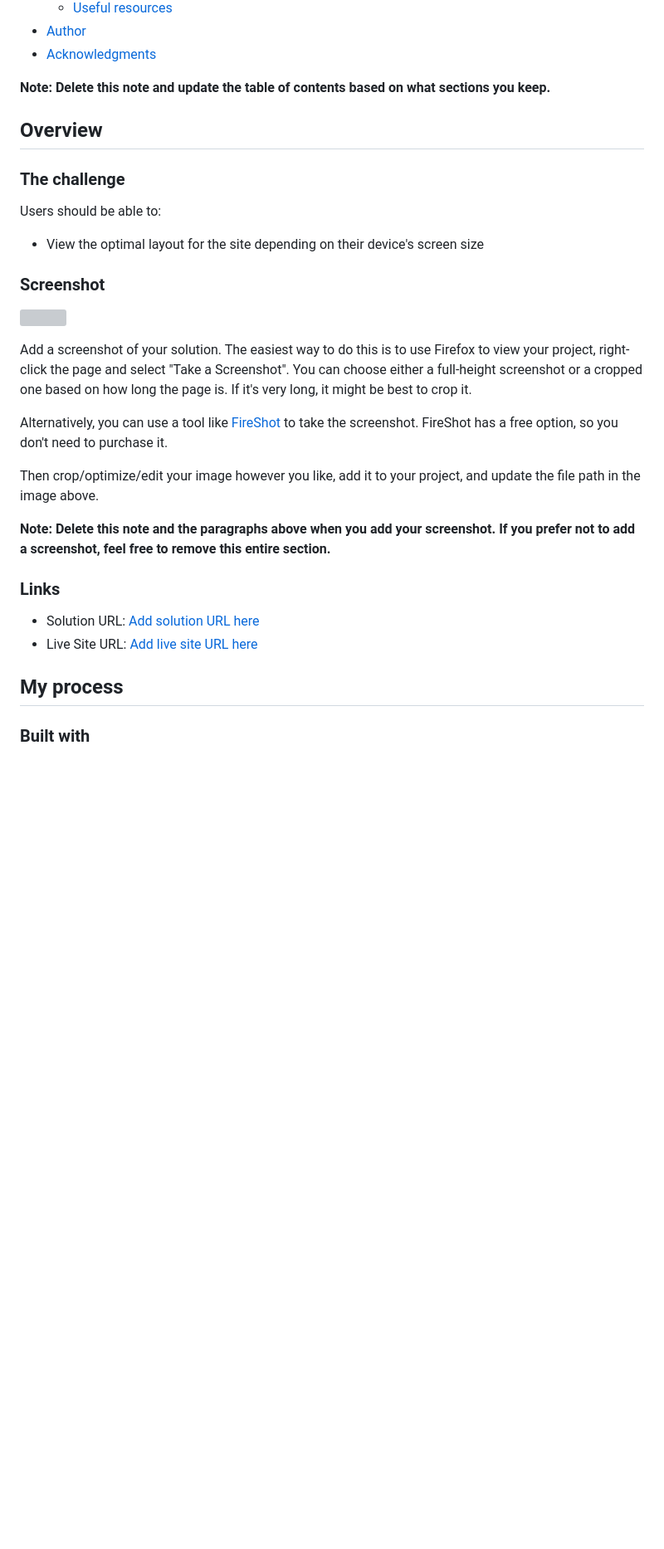
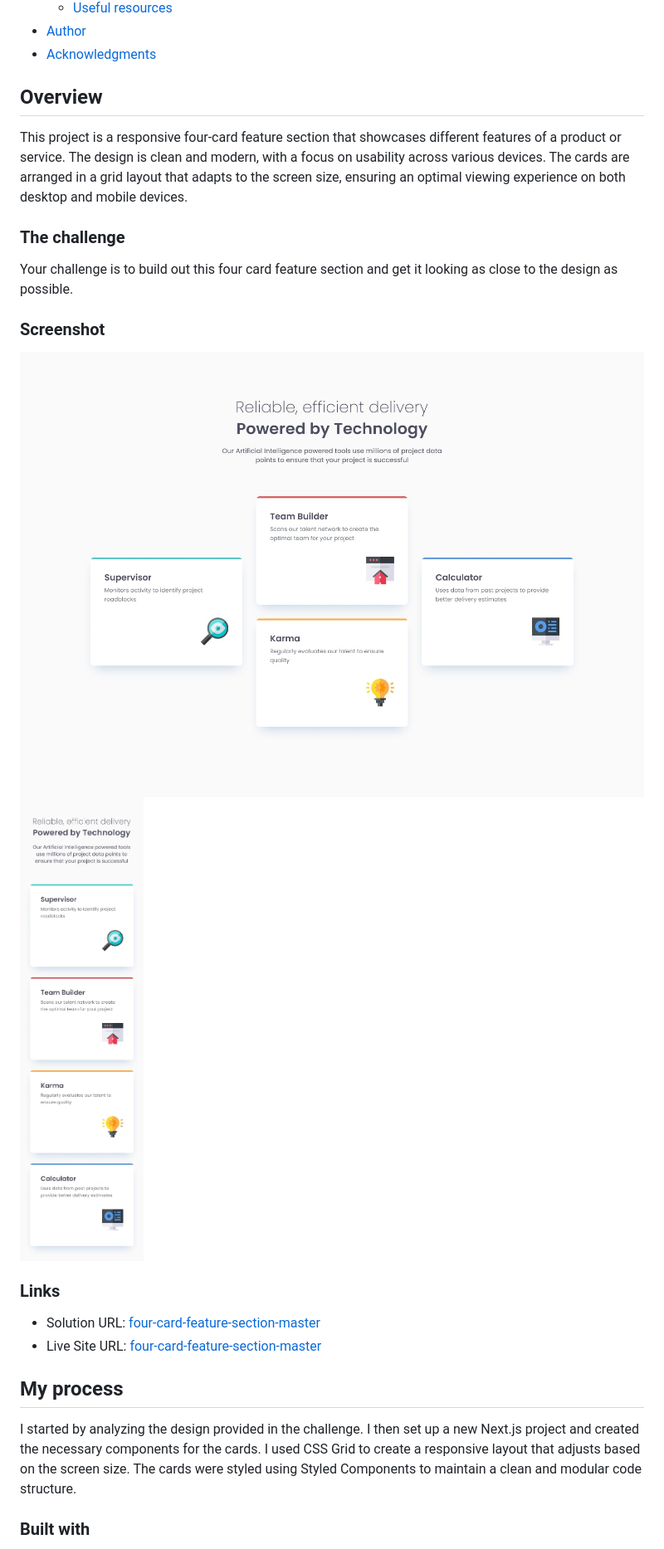
Before and after one commit to getishe/four-card-feature-section-master, a Markdown page: README-template.md, the part around one of its changes. Shown at 83% size. GitHub-like rendering; blank space fills up the shorter version; grey boxes are pictures that could not be loaded.

```diff
--- a/README-template.md
+++ b/README-template.md
@@ -16,34 +16,27 @@ This is a solution to the [Four card feature section challenge on Frontend Mento
 - [Author](#author)
 - [Acknowledgments](#acknowledgments)
 
-**Note: Delete this note and update the table of contents based on what sections you keep.**
+## Overview
 
-## Overview
+This project is a responsive four-card feature section that showcases different features of a product or service. The design is clean and modern, with a focus on usability across various devices. The cards are arranged in a grid layout that adapts to the screen size, ensuring an optimal viewing experience on both desktop and mobile devices.
 
 ### The challenge
 
-Users should be able to:
-
-- View the optimal layout for the site depending on their device's screen size
+Your challenge is to build out this four card feature section and get it looking as close to the design as possible.
 
 ### Screenshot
 
-![](./screenshot.jpg)
-
-Add a screenshot of your solution. The easiest way to do this is to use Firefox to view your project, right-click the page and select "Take a Screenshot". You can choose either a full-height screenshot or a cropped one based on how long the page is. If it's very long, it might be best to crop it.
-
-Alternatively, you can use a tool like [FireShot](https://getfireshot.com/) to take the screenshot. FireShot has a free option, so you don't need to purchase it.
-
-Then crop/optimize/edit your image however you like, add it to your project, and update the file path in the image above.
-
-**Note: Delete this note and the paragraphs above when you add your screenshot. If you prefer not to add a screenshot, feel free to remove this entire section.**
+![](./design/desktop-design.jpg)
+![](./design/mobile-design.jpg)
 
 ### Links
 
-- Solution URL: [Add solution URL here](https://your-solution-url.com)
-- Live Site URL: [Add live site URL here](https://your-live-site-url.com)
+- Solution URL: [four-card-feature-section-master](https://github.com/getishe/four-card-feature-section-master.git)
+- Live Site URL: [four-card-feature-section-master](https://getishe.github.io/four-card-feature-section-master/)
 
 ## My process
+
+I started by analyzing the design provided in the challenge. I then set up a new Next.js project and created the necessary components for the cards. I used CSS Grid to create a responsive layout that adjusts based on the screen size. The cards were styled using Styled Components to maintain a clean and modular code structure.
 
 ### Built with
 
```
Also changed, not shown: other parts of README-template.md (+10 -41 lines).
